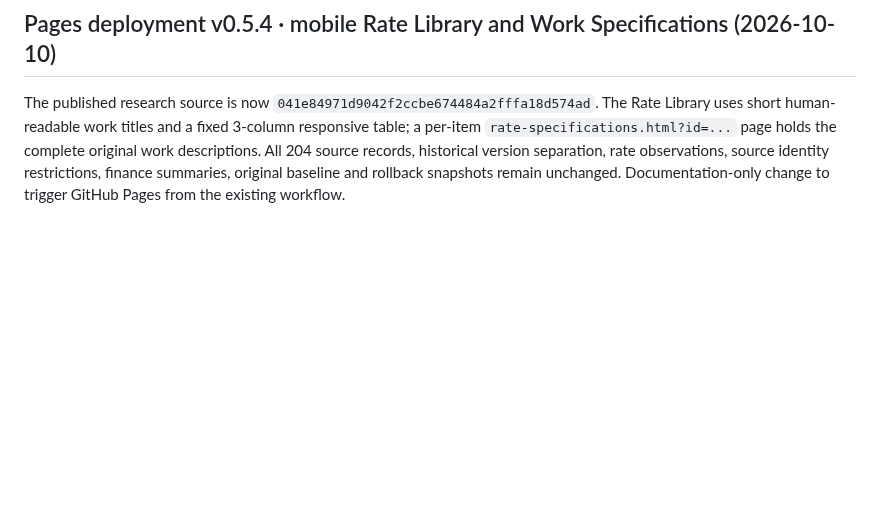
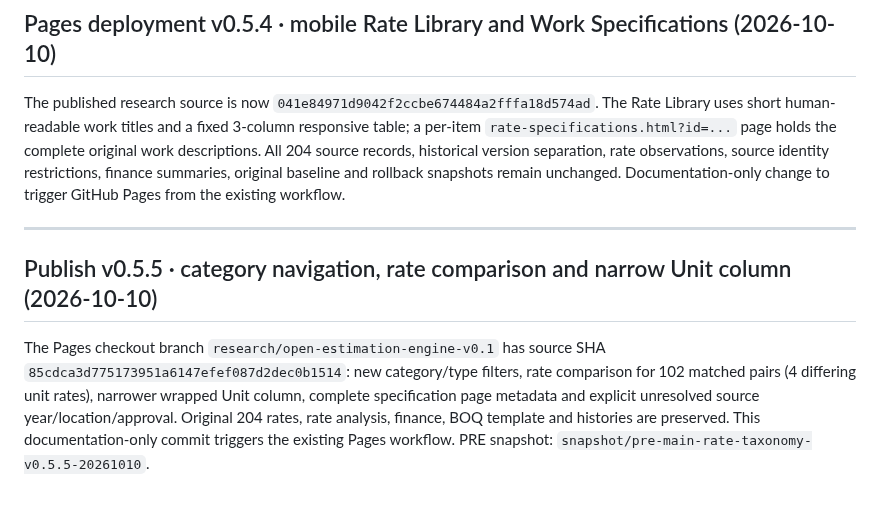
Before and after one commit to FabinGurung/JP_Cost_Estimation, a Markdown page: README.md, the part around the change. Rendered like a GitHub page; blank space fills up the shorter version.

Commit message:
docs(pages): deploy Rate Library taxonomy, historical comparison and slim Unit column v0.5.5

```diff
--- a/README.md
+++ b/README.md
@@ -153,3 +153,9 @@ The Pages workflow publishes research source at `2c3579ce06cc9649fdb8825bad52495
 ## Pages deployment v0.5.4 · mobile Rate Library and Work Specifications (2026-10-10)
 
 The published research source is now `041e84971d9042f2ccbe674484a2fffa18d574ad`. The Rate Library uses short human-readable work titles and a fixed 3-column responsive table; a per-item `rate-specifications.html?id=...` page holds the complete original work descriptions. All 204 source records, historical version separation, rate observations, source identity restrictions, finance summaries, original baseline and rollback snapshots remain unchanged. Documentation-only change to trigger GitHub Pages from the existing workflow.
+
+---
+
+## Publish v0.5.5 · category navigation, rate comparison and narrow Unit column (2026-10-10)
+
+The Pages checkout branch `research/open-estimation-engine-v0.1` has source SHA `85cdca3d775173951a6147efef087d2dec0b1514`: new category/type filters, rate comparison for 102 matched pairs (4 differing unit rates), narrower wrapped Unit column, complete specification page metadata and explicit unresolved source year/location/approval. Original 204 rates, rate analysis, finance, BOQ template and histories are preserved. This documentation-only commit triggers the existing Pages workflow. PRE snapshot: `snapshot/pre-main-rate-taxonomy-v0.5.5-20261010`.
```
